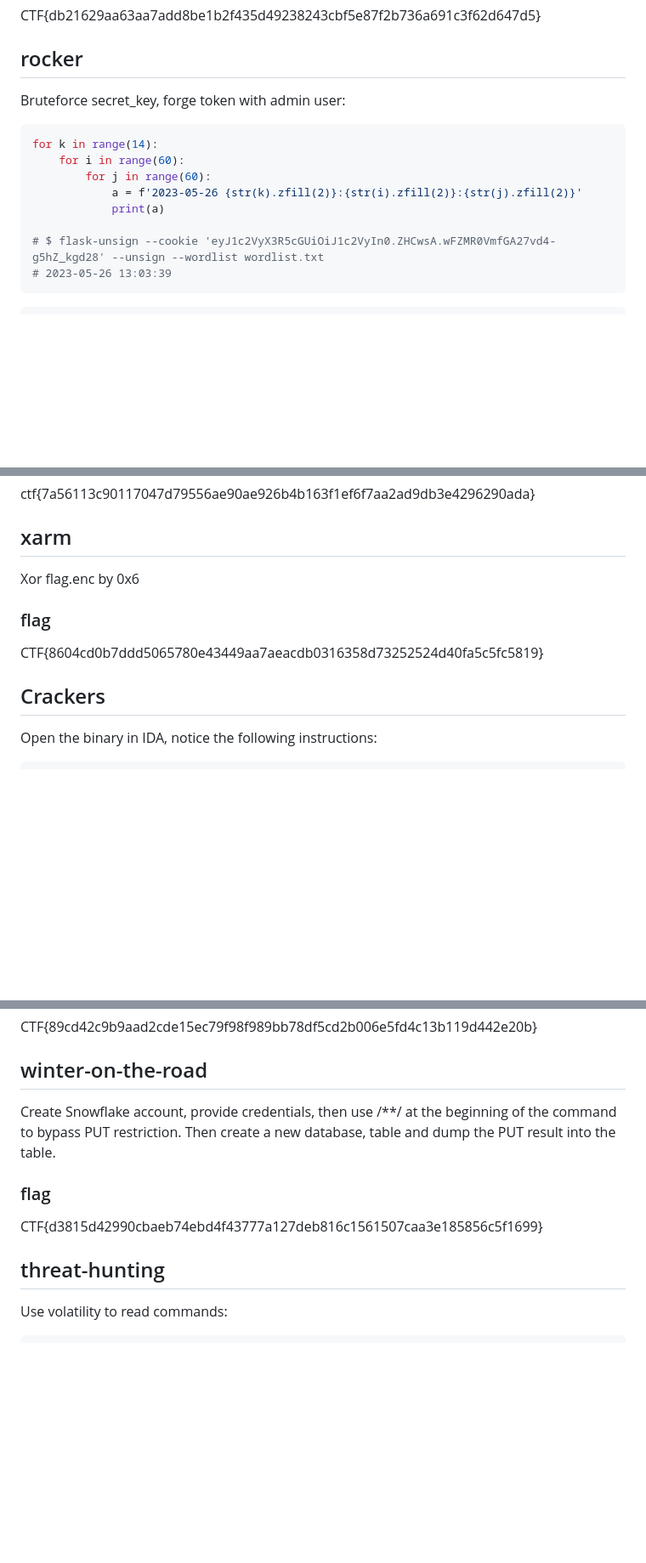
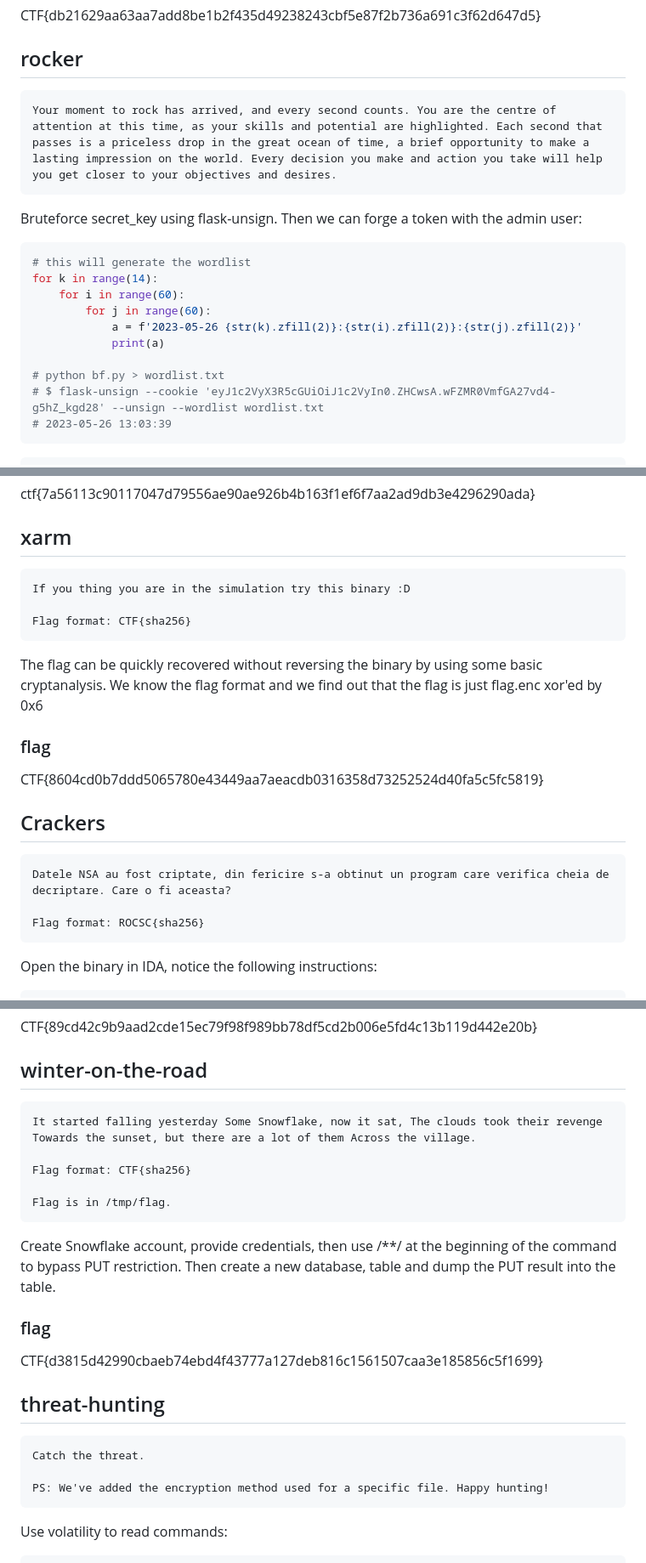
Before and after one commit to adrgs/personal-site, a Markdown page: src/posts/2023-05-27-rocsc-2023.md, 3 parts joined by grey strips. Shown: that part at 85% size. GitHub-like rendering; blank space fills up the shorter version.

````diff
--- a/src/posts/2023-05-27-rocsc-2023.md
+++ b/src/posts/2023-05-27-rocsc-2023.md
@@ -77,15 +87,21 @@ CTF{db21629aa63aa7add8be1b2f435d49238243cbf5e87f2b736a691c3f62d647d5}
 
 ## rocker
 
-Bruteforce secret_key, forge token with admin user:
+```
+Your moment to rock has arrived, and every second counts. You are the centre of attention at this time, as your skills and potential are highlighted. Each second that passes is a priceless drop in the great ocean of time, a brief opportunity to make a lasting impression on the world. Every decision you make and action you take will help you get closer to your objectives and desires.
+```
+
+Bruteforce secret_key using flask-unsign. Then we can forge a token with the admin user:
 
 ```py
+# this will generate the wordlist
 for k in range(14):
     for i in range(60):
         for j in range(60):
             a = f'2023-05-26 {str(k).zfill(2)}:{str(i).zfill(2)}:{str(j).zfill(2)}'
             print(a)
 
+# python bf.py > wordlist.txt
 # $ flask-unsign --cookie 'eyJ1c2VyX3R5cGUiOiJ1c2VyIn0.ZHCwsA.wFZMR0VmfGA27vd4-g5hZ_kgd28' --unsign --wordlist wordlist.txt
 # 2023-05-26 13:03:39
 ```
@@ -238,7 +313,13 @@ ctf{7a56113c90117047d79556ae90ae926b4b163f1ef6f7aa2ad9db3e4296290ada}
 
 ## xarm
 
-Xor flag.enc by 0x6
+```
+If you thing you are in the simulation try this binary :D
+
+Flag format: CTF{sha256}
+```
+
+The flag can be quickly recovered without reversing the binary by using some basic cryptanalysis. We know the flag format and we find out that the flag is just flag.enc xor'ed by 0x6
 
 ### flag
 
@@ -247,6 +328,12 @@ CTF{8604cd0b7ddd5065780e43449aa7aeacdb0316358d73252524d40fa5c5fc5819}
 <a name="Crackers"></a>
 
 ## Crackers
+
+```
+Datele NSA au fost criptate, din fericire s-a obtinut un program care verifica cheia de decriptare. Care o fi aceasta?
+
+Flag format: ROCSC{sha256}
+```
 
 Open the binary in IDA, notice the following instructions:
 
@@ -508,6 +621,14 @@ CTF{89cd42c9b9aad2cde15ec79f98f989bb78df5cd2b006e5fd4c13b119d442e20b}
 
 ## winter-on-the-road
 
+```
+It started falling yesterday Some Snowflake, now it sat, The clouds took their revenge Towards the sunset, but there are a lot of them Across the village.
+
+Flag format: CTF{sha256}
+
+Flag is in /tmp/flag.
+```
+
 Create Snowflake account, provide credentials, then use /**/ at the beginning of the command to bypass PUT restriction.
 Then create a new database, table and dump the PUT result into the table.
 
@@ -518,6 +639,12 @@ CTF{d3815d42990cbaeb74ebd4f43777a127deb816c1561507caa3e185856c5f1699}
 <a name="threat-hunting"></a>
 
 ## threat-hunting
+
+```
+Catch the threat.
+
+PS: We've added the encryption method used for a specific file. Happy hunting!
+```
 
 Use volatility to read commands:
 
````
Also changed, not shown: other parts of src/posts/2023-05-27-rocsc-2023.md (+107 -3 lines).
